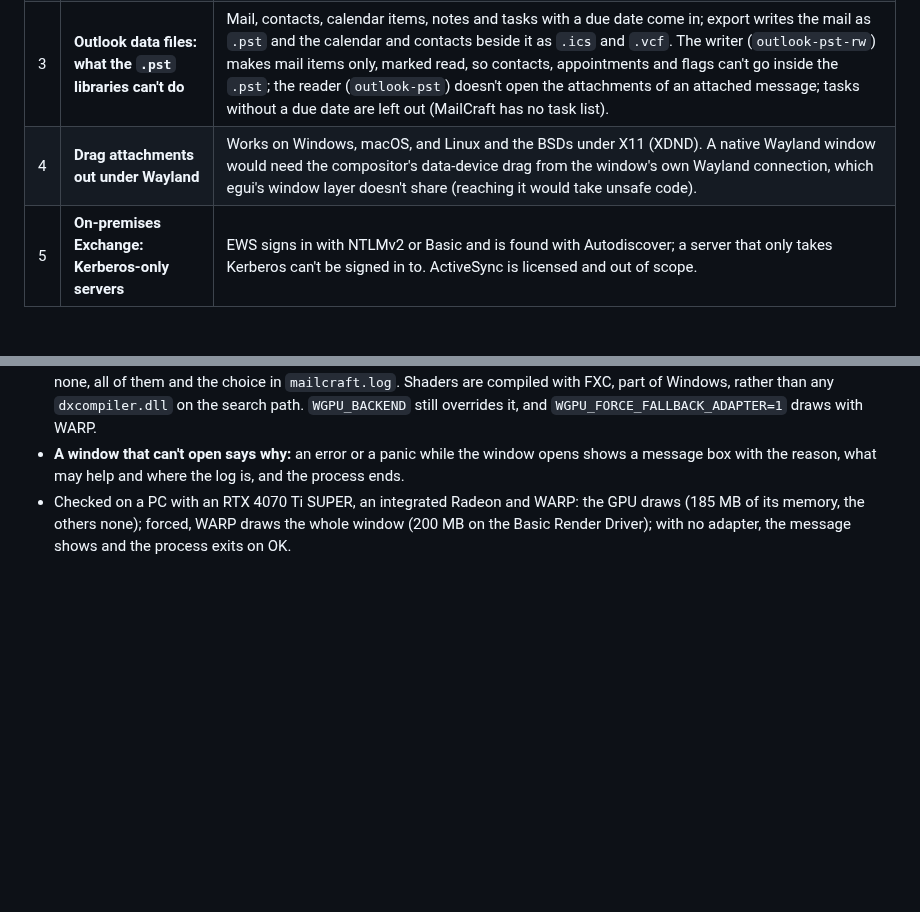
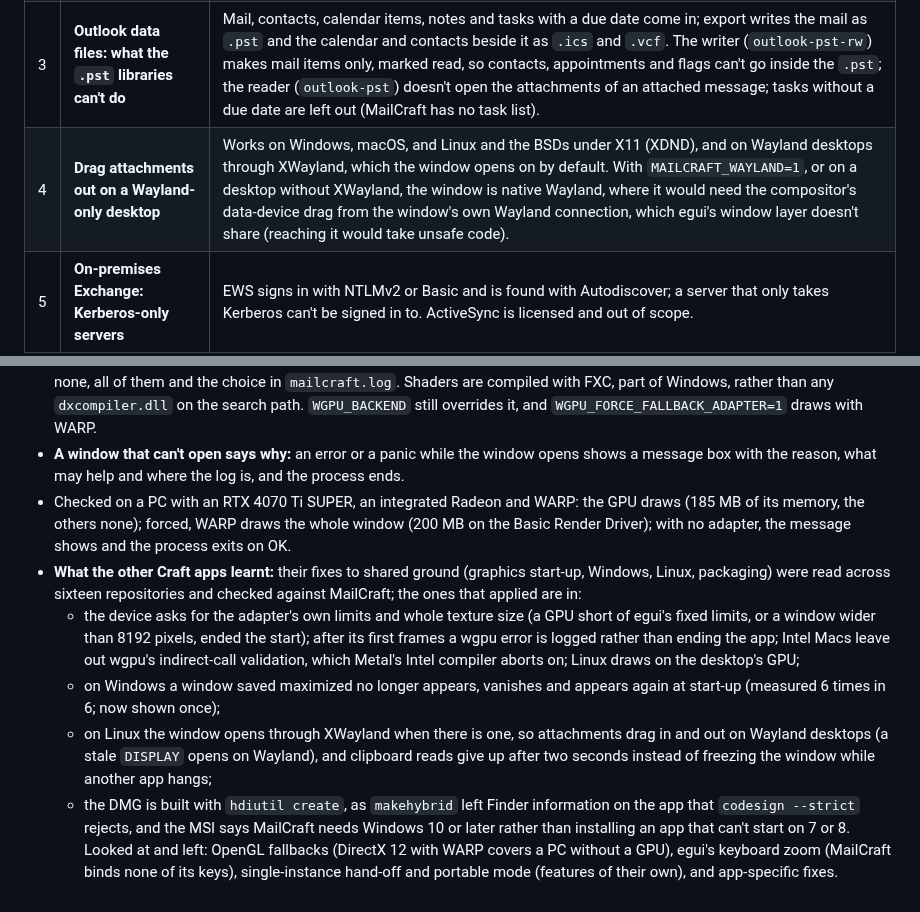
Before and after one commit to ZIDAN44/mailcraft, a Markdown page: docs/gaps.md, 2 parts joined by grey strips. Drawn GitHub-style; blank space fills up the shorter version.

```diff
--- a/docs/gaps.md
+++ b/docs/gaps.md
@@ -15,7 +15,7 @@ _Status: v0.20, 2026-10-20._
 | 1 | **Browser version: accounts other than JMAP** | The web build syncs JMAP accounts over `fetch`, with push, and keeps its cache in IndexedDB; the server must allow the page (CORS). A browser can't open IMAP or SMTP connections, so IMAP accounts would need a relay server that holds the password and speaks JMAP to the page: a server product of its own, not built. |
 | 2 | **Right-to-left: inside the editor, selecting, Hebrew in the browser** | The window mirrors and right-to-left mail and interface text read right to left. In the message editor a line that mixes right-to-left and left-to-right words is shown in the order egui lays it out (reordering it would put the caret in the wrong places); right-to-left mail can't be selected with the pointer (egui 0.36's text layout counts right-to-left letters wrongly, so a selection would copy nothing), but a right-click copies the line or the whole message as written. Release builds draw Arabic, Japanese and Thai in the browser with fonts from [storytold/craft-fonts](https://github.com/storytold/craft-fonts); it has no Hebrew or Korean font yet, and its Simplified Chinese one is too large for the page, so those still need the system (the desktop app) until craft-fonts has them. |
 | 3 | **Outlook data files: what the `.pst` libraries can't do** | Mail, contacts, calendar items, notes and tasks with a due date come in; export writes the mail as `.pst` and the calendar and contacts beside it as `.ics` and `.vcf`. The writer (`outlook-pst-rw`) makes mail items only, marked read, so contacts, appointments and flags can't go inside the `.pst`; the reader (`outlook-pst`) doesn't open the attachments of an attached message; tasks without a due date are left out (MailCraft has no task list). |
-| 4 | **Drag attachments out under Wayland** | Works on Windows, macOS, and Linux and the BSDs under X11 (XDND). A native Wayland window would need the compositor's data-device drag from the window's own Wayland connection, which egui's window layer doesn't share (reaching it would take unsafe code). |
+| 4 | **Drag attachments out on a Wayland-only desktop** | Works on Windows, macOS, and Linux and the BSDs under X11 (XDND), and on Wayland desktops through XWayland, which the window opens on by default. With `MAILCRAFT_WAYLAND=1`, or on a desktop without XWayland, the window is native Wayland, where it would need the compositor's data-device drag from the window's own Wayland connection, which egui's window layer doesn't share (reaching it would take unsafe code). |
 | 5 | **On-premises Exchange: Kerberos-only servers** | EWS signs in with NTLMv2 or Basic and is found with Autodiscover; a server that only takes Kerberos can't be signed in to. ActiveSync is licensed and out of scope. |
 | 6 | **Public folders on Exchange Online** | Public folders list and sync on on-premises Exchange through EWS. Exchange Online reaches them only through EWS, which Microsoft blocks there from October 2026 and removes in April 2027, and Microsoft Graph has no public folders; its suggested replacement, Microsoft 365 Groups, needs permissions only a tenant's administrator can grant. |
 
@@ -480,3 +480,21 @@ tester's does, a contact as Exchange keeps it, Outlook's clipboard), then fixed
 - Checked on a PC with an RTX 4070 Ti SUPER, an integrated Radeon and WARP: the GPU draws (185 MB
   of its memory, the others none); forced, WARP draws the whole window (200 MB on the Basic
   Render Driver); with no adapter, the message shows and the process exits on OK.
+- **What the other Craft apps learnt:** their fixes to shared ground (graphics start-up,
+  Windows, Linux, packaging) were read across sixteen repositories and checked against
+  MailCraft; the ones that applied are in:
+  - the device asks for the adapter's own limits and whole texture size (a GPU short of egui's
+    fixed limits, or a window wider than 8192 pixels, ended the start); after its first frames
+    a wgpu error is logged rather than ending the app; Intel Macs leave out wgpu's indirect-call
+    validation, which Metal's Intel compiler aborts on; Linux draws on the desktop's GPU;
+  - on Windows a window saved maximized no longer appears, vanishes and appears again at
+    start-up (measured 6 times in 6; now shown once);
+  - on Linux the window opens through XWayland when there is one, so attachments drag in and
+    out on Wayland desktops (a stale `DISPLAY` opens on Wayland), and clipboard reads give up
+    after two seconds instead of freezing the window while another app hangs;
+  - the DMG is built with `hdiutil create`, as `makehybrid` left Finder information on the app
+    that `codesign --strict` rejects, and the MSI says MailCraft needs Windows 10 or later
+    rather than installing an app that can't start on 7 or 8.
+  Looked at and left: OpenGL fallbacks (DirectX 12 with WARP covers a PC without a GPU),
+  egui's keyboard zoom (MailCraft binds none of its keys), single-instance hand-off and
+  portable mode (features of their own), and app-specific fixes.
```
Also changed, not shown: ROADMAP.md (+12 -2 lines).
